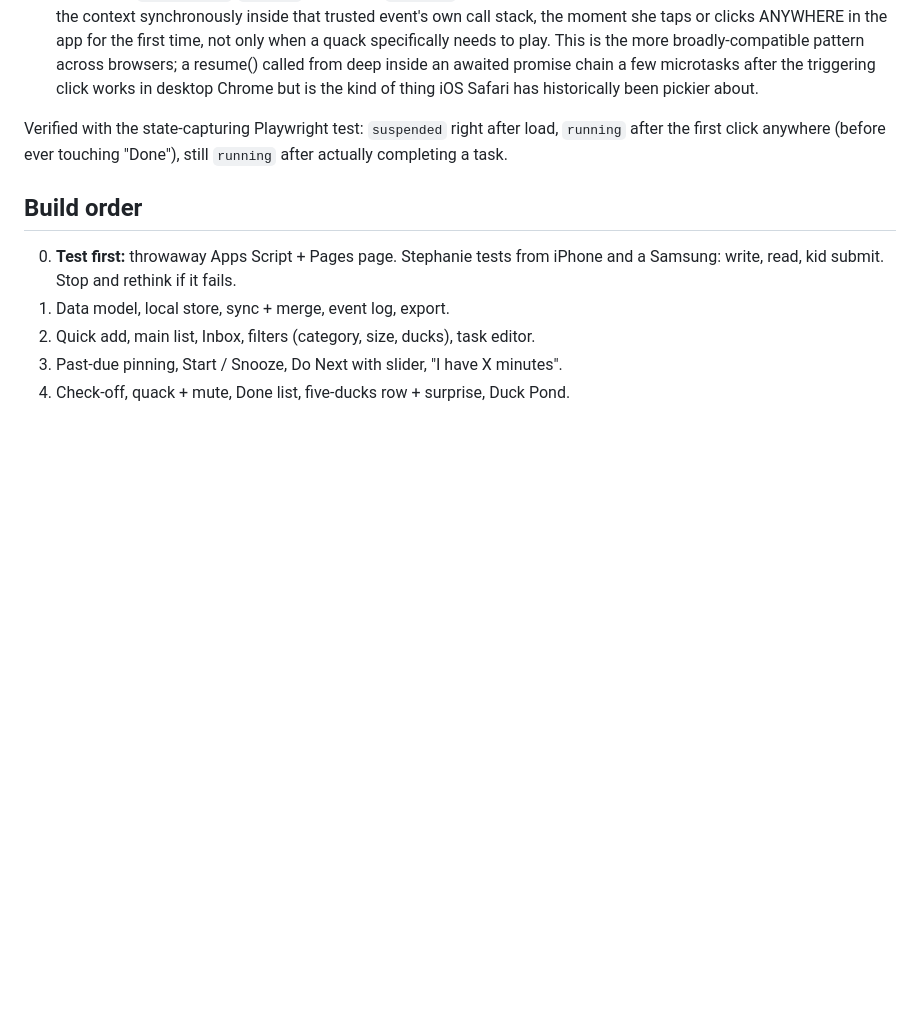
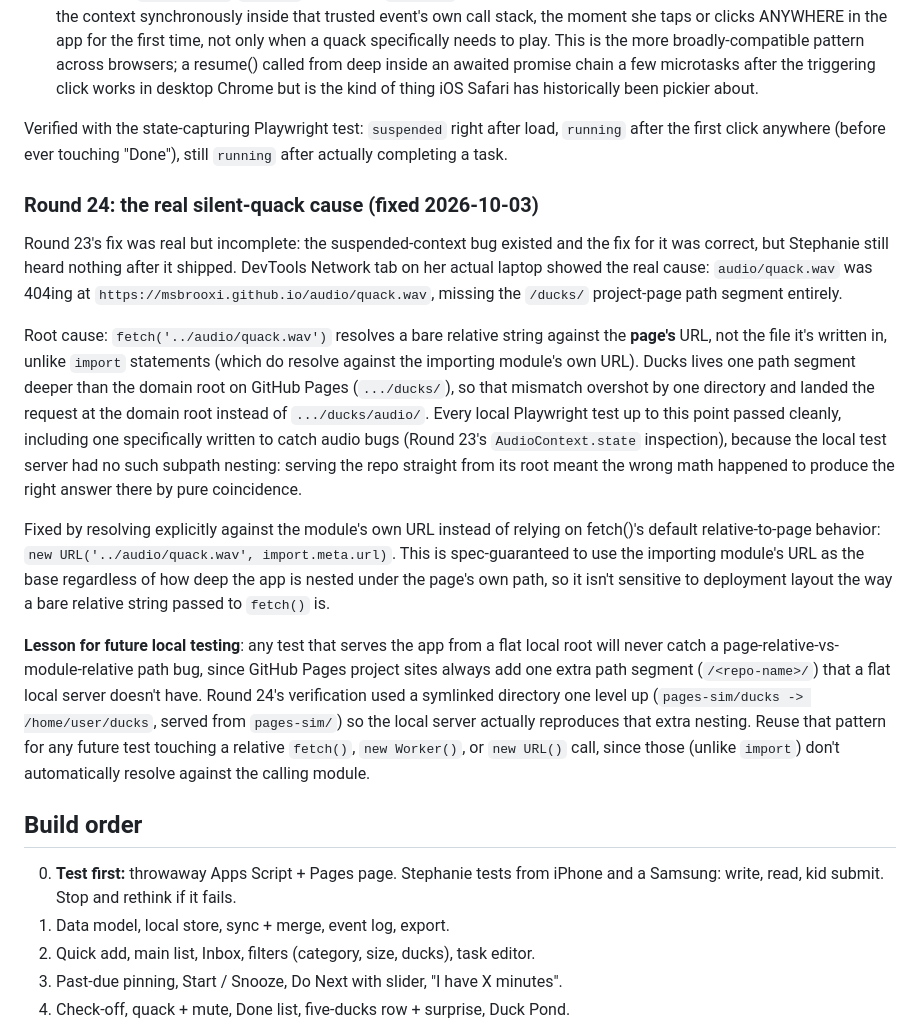
Before and after one commit to msbrooxi/ducks, a Markdown page: docs/SPEC.md, the part around the change. GitHub-like rendering; blank space fills up the shorter version.

Commit message:
Document the Round 24 silent-quack root cause in SPEC.md
No code change. Records why Round 23's fix alone didn't resolve it
(fetch() resolves relative paths against the page URL, not the module's
own, unlike import), and the local-testing gap that let it slip through
twice (a flat local server never reproduces GitHub Pages' extra /ducks/
path segment, so the wrong math can accidentally look right locally).
Also records the pages-sim symlink pattern for testing that nesting going
forward.

Co-Authored-By: Claude Sonnet 5 <noreply@anthropic.com>
Claude-Session: https://claude.ai/code/session_01S6yhaVnJ6qf3u3EmeomNiF

```diff
--- a/docs/SPEC.md
+++ b/docs/SPEC.md
@@ -949,6 +949,44 @@ Verified with the state-capturing Playwright test: `suspended` right after
 load, `running` after the first click anywhere (before ever touching
 "Done"), still `running` after actually completing a task.
 
+### Round 24: the real silent-quack cause (fixed 2026-10-03)
+
+Round 23's fix was real but incomplete: the suspended-context bug existed
+and the fix for it was correct, but Stephanie still heard nothing after it
+shipped. DevTools Network tab on her actual laptop showed the real cause:
+`audio/quack.wav` was 404ing at `https://msbrooxi.github.io/audio/quack.wav`,
+missing the `/ducks/` project-page path segment entirely.
+
+Root cause: `fetch('../audio/quack.wav')` resolves a bare relative string
+against the **page's** URL, not the file it's written in, unlike `import`
+statements (which do resolve against the importing module's own URL).
+Ducks lives one path segment deeper than the domain root on GitHub Pages
+(`.../ducks/`), so that mismatch overshot by one directory and landed the
+request at the domain root instead of `.../ducks/audio/`. Every local
+Playwright test up to this point passed cleanly, including one specifically
+written to catch audio bugs (Round 23's `AudioContext.state` inspection),
+because the local test server had no such subpath nesting: serving the
+repo straight from its root meant the wrong math happened to produce the
+right answer there by pure coincidence.
+
+Fixed by resolving explicitly against the module's own URL instead of
+relying on fetch()'s default relative-to-page behavior:
+`new URL('../audio/quack.wav', import.meta.url)`. This is spec-guaranteed
+to use the importing module's URL as the base regardless of how deep the
+app is nested under the page's own path, so it isn't sensitive to
+deployment layout the way a bare relative string passed to `fetch()` is.
+
+**Lesson for future local testing**: any test that serves the app from a
+flat local root will never catch a page-relative-vs-module-relative path
+bug, since GitHub Pages project sites always add one extra path segment
+(`/<repo-name>/`) that a flat local server doesn't have. Round 24's
+verification used a symlinked directory one level up
+(`pages-sim/ducks -> /home/user/ducks`, served from `pages-sim/`) so the
+local server actually reproduces that extra nesting. Reuse that pattern
+for any future test touching a relative `fetch()`, `new Worker()`, or
+`new URL()` call, since those (unlike `import`) don't automatically
+resolve against the calling module.
+
 ## Build order
 0. **Test first:** throwaway Apps Script + Pages page. Stephanie tests from
    iPhone and a Samsung: write, read, kid submit. Stop and rethink if it fails.
```
